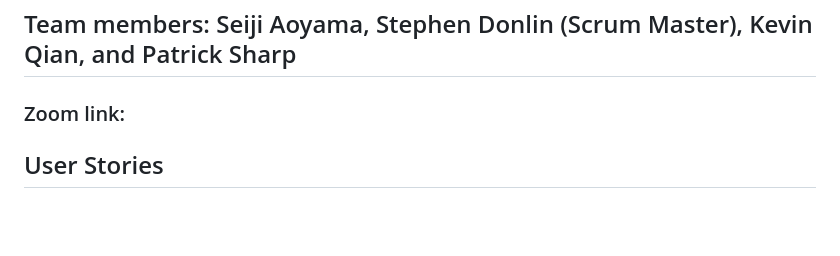
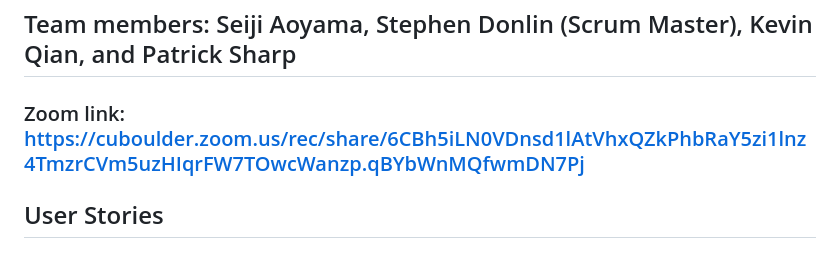
Before and after one commit to sdonlin5/3308-Team-6, a Markdown page: SIZING.md, the part around the change. Rendered like a GitHub page; blank space fills up the shorter version.

Commit message:
Added Zoom link

```diff
--- a/SIZING.md
+++ b/SIZING.md
@@ -10,7 +10,7 @@
 
 ## Team members: Seiji Aoyama, Stephen Donlin (Scrum Master), Kevin Qian, and Patrick Sharp
 
-### Zoom link:
+### Zoom link: https://cuboulder.zoom.us/rec/share/6CBh5iLN0VDnsd1lAtVhxQZkPhbRaY5zi1lnz4TmzrCVm5uzHIqrFW7TOwcWanzp.qBYbWnMQfwmDN7Pj
 
 ## User Stories
 
```
